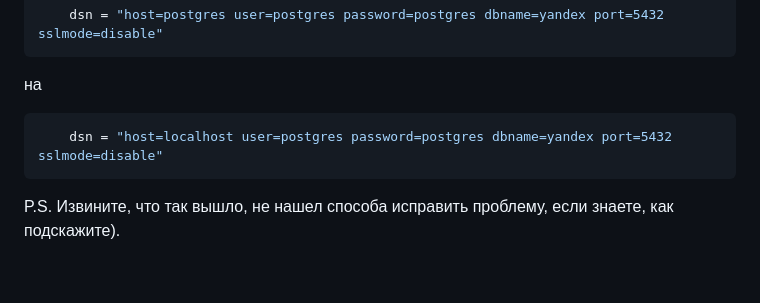
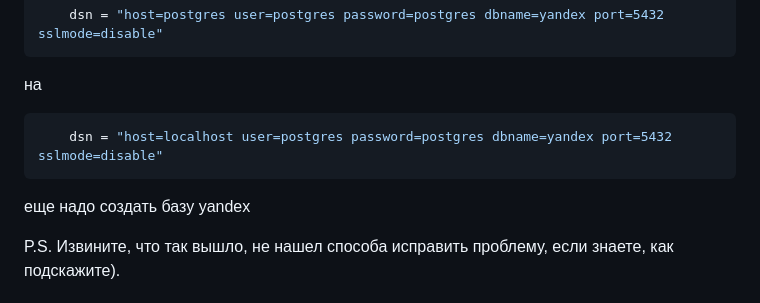
Before and after one commit to RakhimovAns/FinalYandexTask, a Markdown page: ReadMe.md, the part around the change. Drawn GitHub-style; blank space fills up the shorter version.

````diff
--- a/ReadMe.md
+++ b/ReadMe.md
@@ -91,6 +91,10 @@ ____
 ```go
 	dsn = "host=localhost user=postgres password=postgres dbname=yandex port=5432 sslmode=disable"
 ```
+еще надо создать базу yandex
+
+
+
 
 P.S. Извините, что так вышло, не нашел способа исправить проблему, если знаете, как подскажите).
 ## Итог
````
